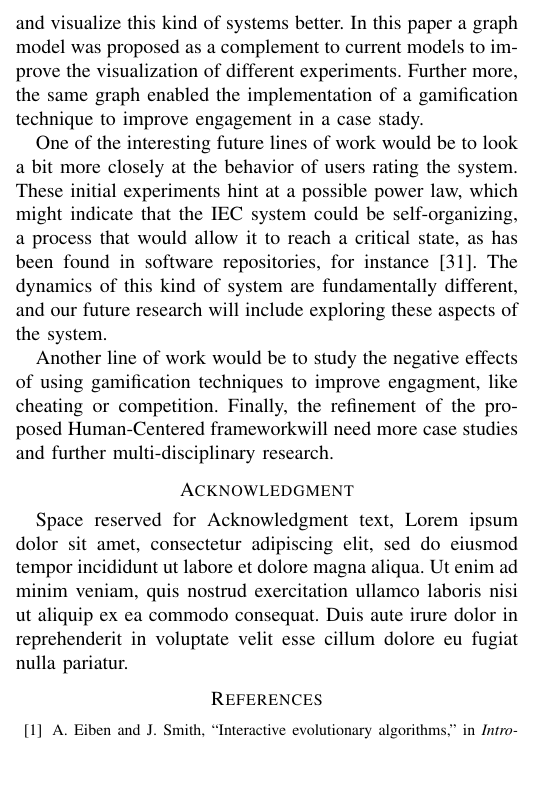
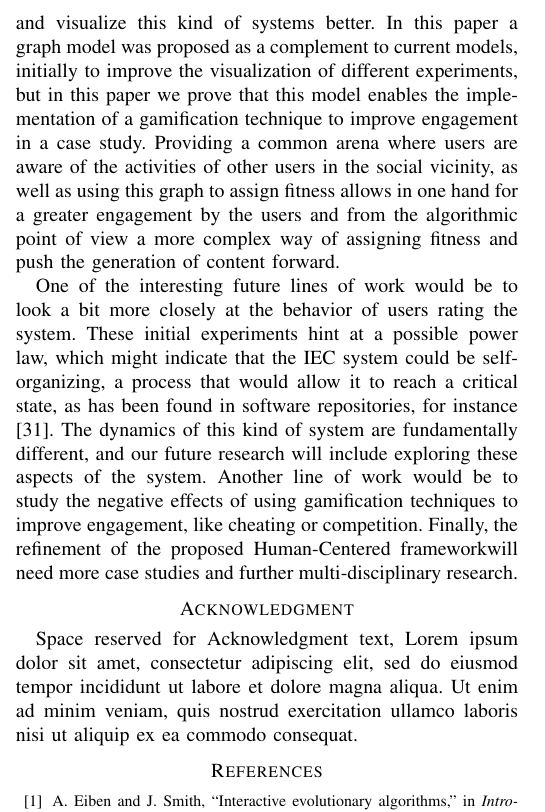
Before and after one commit to mariosky/2017-Human-Centered-IEC, a LaTeX paper (2017-CEC-Graph-Based-Population-For- IEC/paper.tex): part of one column of page 7 of 8, cut so that both start at the same text, the shorter picture padded with empty space. Compiled offline with pdfLaTeX; a missing font is replaced by an installed copy or a similar font; a LaTeX package or settings file that is missing is left out.

Commit message:
Conclusions revised
And cut back using dark arts to 8 pages again. Spell-check and
submit and on to the next paper :-)
Great job, @mariosky!

```diff
--- a/2017-CEC-Graph-Based-Population-For- IEC/paper.tex
+++ b/2017-CEC-Graph-Based-Population-For- IEC/paper.tex
@@ -843,10 +843,16 @@ parents could be selected only if there is a minimum distance between them in th
 Collaborative and volunteer based IEC systems involve the dynamic
 interaction of many entities and artifacts. Employing a multi-model approach
 can benefit researchers to understand and visualize this kind of systems better.
-In this paper a graph model was proposed as a complement to current models to
-improve the visualization of different experiments. Further more, the same graph enabled
+In this paper a graph model was proposed as a complement to current
+models, initially to improve the visualization of different
+experiments, but in this paper we prove that this model  enables
 the implementation of a gamification technique to improve engagement in
-a case stady.
+a case study. Providing a common arena where users are aware of the
+activities of other users in the social vicinity, as well as using
+this graph to assign fitness allows in one hand for a greater
+engagement by the users and from the algorithmic point of view a more
+complex way of assigning fitness and push the generation of content
+forward.
 
 One of the interesting future lines of work would be to look a bit
 more closely at the behavior of users rating the system. These initial
@@ -855,18 +861,15 @@ the IEC system could be self-organizing, a process that would allow it
 to reach a critical state, as has been found in software repositories,
 for instance \cite{Merelo2016:repomining}. The dynamics of this kind
 of system are fundamentally different, and our future research will
-include exploring these aspects of the system.
-
-Another line of work would be to study the negative effects of using
-gamification techniques to improve engagment, like cheating or competition.
+include exploring these aspects of the system. Another line of work would be to study the negative effects of using
+gamification techniques to improve engagement, like cheating or competition.
 Finally, the refinement of the proposed Human-Centered frameworkwill need
 more case studies and further multi-disciplinary research.
 
 \section*{Acknowledgment}
 Space reserved for Acknowledgment text, Lorem ipsum dolor sit amet, consectetur adipiscing elit,
 sed do eiusmod tempor incididunt ut labore et dolore magna aliqua. Ut enim ad minim veniam, quis
-nostrud exercitation ullamco laboris nisi ut aliquip ex ea commodo consequat. Duis aute irure dolor
-in reprehenderit in voluptate velit esse cillum dolore eu fugiat nulla pariatur.
+nostrud exercitation ullamco laboris nisi ut aliquip ex ea commodo consequat.
 
 % trigger a \newpage just before the given reference
 % number - used to balance the columns on the last page
```
Also changed, not shown: 2017-CEC-Graph-Based-Population-For- IEC/paper.tex (2 more changed lines).
